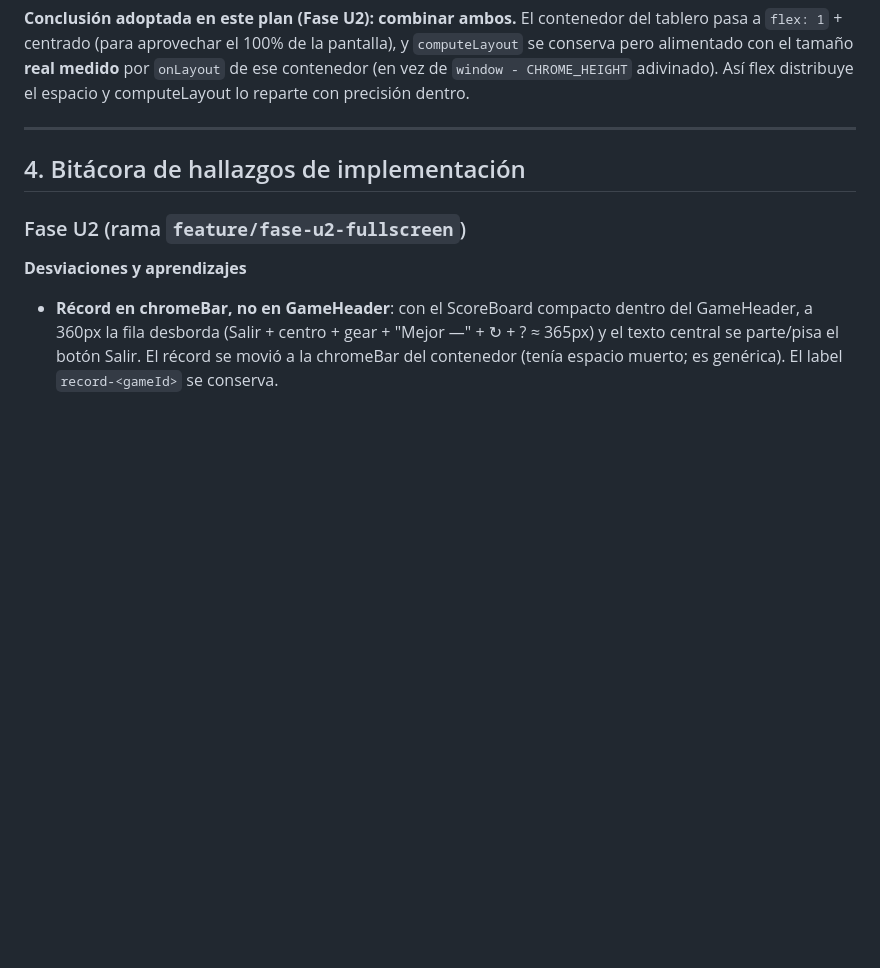
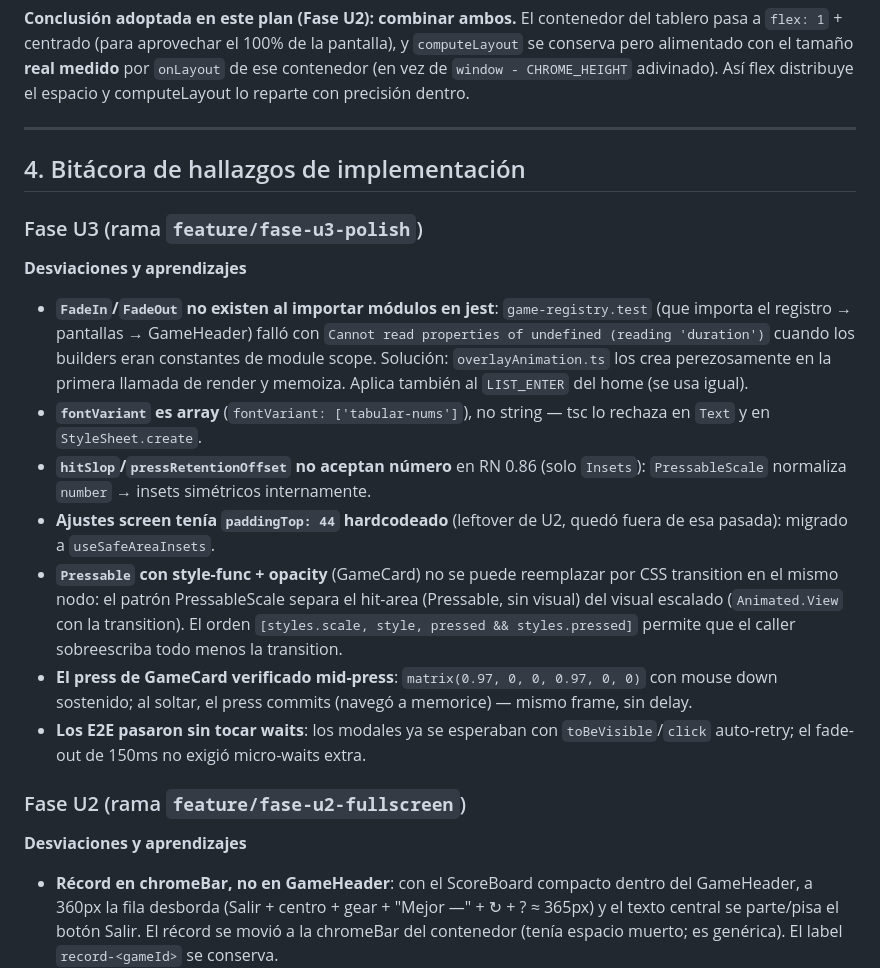
Before and after one commit to FcoDonDev/tasty-games, a Markdown page: PLAN-UI-UX.md, the part around one of its changes. Drawn GitHub-style; blank space fills up the shorter version.

```diff
--- a/PLAN-UI-UX.md
+++ b/PLAN-UI-UX.md
@@ -169,6 +175,17 @@ Un layout con puro flexbox (filas/columnas con gap) sí serviría para memorice
 
 ## 4. Bitácora de hallazgos de implementación
 
+### Fase U3 (rama `feature/fase-u3-polish`)
+
+**Desviaciones y aprendizajes**
+- **`FadeIn`/`FadeOut` no existen al importar módulos en jest**: `game-registry.test` (que importa el registro → pantallas → GameHeader) falló con `Cannot read properties of undefined (reading 'duration')` cuando los builders eran constantes de module scope. Solución: `overlayAnimation.ts` los crea perezosamente en la primera llamada de render y memoiza. Aplica también al `LIST_ENTER` del home (se usa igual).
+- **`fontVariant` es array** (`fontVariant: ['tabular-nums']`), no string — tsc lo rechaza en `Text` y en `StyleSheet.create`.
+- **`hitSlop`/`pressRetentionOffset` no aceptan número** en RN 0.86 (solo `Insets`): `PressableScale` normaliza `number` → insets simétricos internamente.
+- **Ajustes screen tenía `paddingTop: 44` hardcodeado** (leftover de U2, quedó fuera de esa pasada): migrado a `useSafeAreaInsets`.
+- **`Pressable` con style-func + opacity** (GameCard) no se puede reemplazar por CSS transition en el mismo nodo: el patrón PressableScale separa el hit-area (Pressable, sin visual) del visual escalado (`Animated.View` con la transition). El orden `[styles.scale, style, pressed && styles.pressed]` permite que el caller sobreescriba todo menos la transition.
+- **El press de GameCard verificado mid-press**: `matrix(0.97, 0, 0, 0.97, 0, 0)` con mouse down sostenido; al soltar, el press commits (navegó a memorice) — mismo frame, sin delay.
+- **Los E2E pasaron sin tocar waits**: los modales ya se esperaban con `toBeVisible`/`click` auto-retry; el fade-out de 150ms no exigió micro-waits extra.
+
 ### Fase U2 (rama `feature/fase-u2-fullscreen`)
 
 **Desviaciones y aprendizajes**
```
Also changed, not shown: other parts of PLAN-UI-UX.md (+20 -14 lines).
